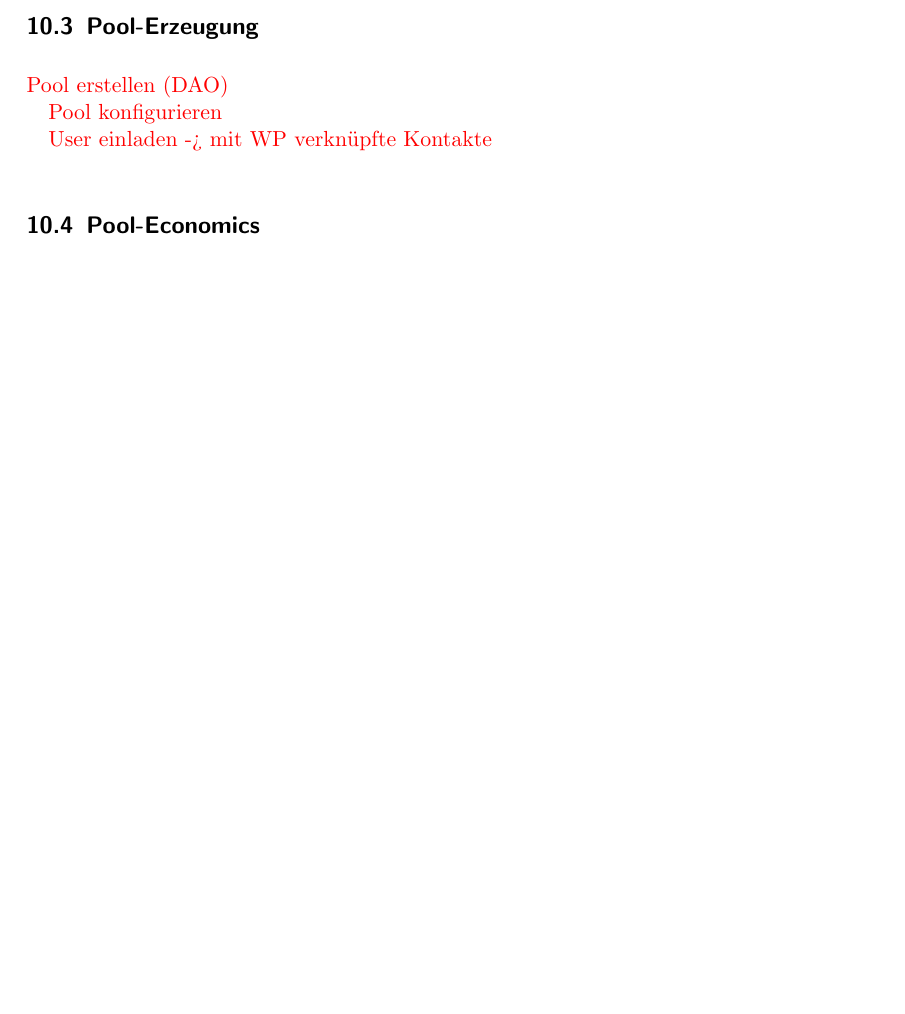
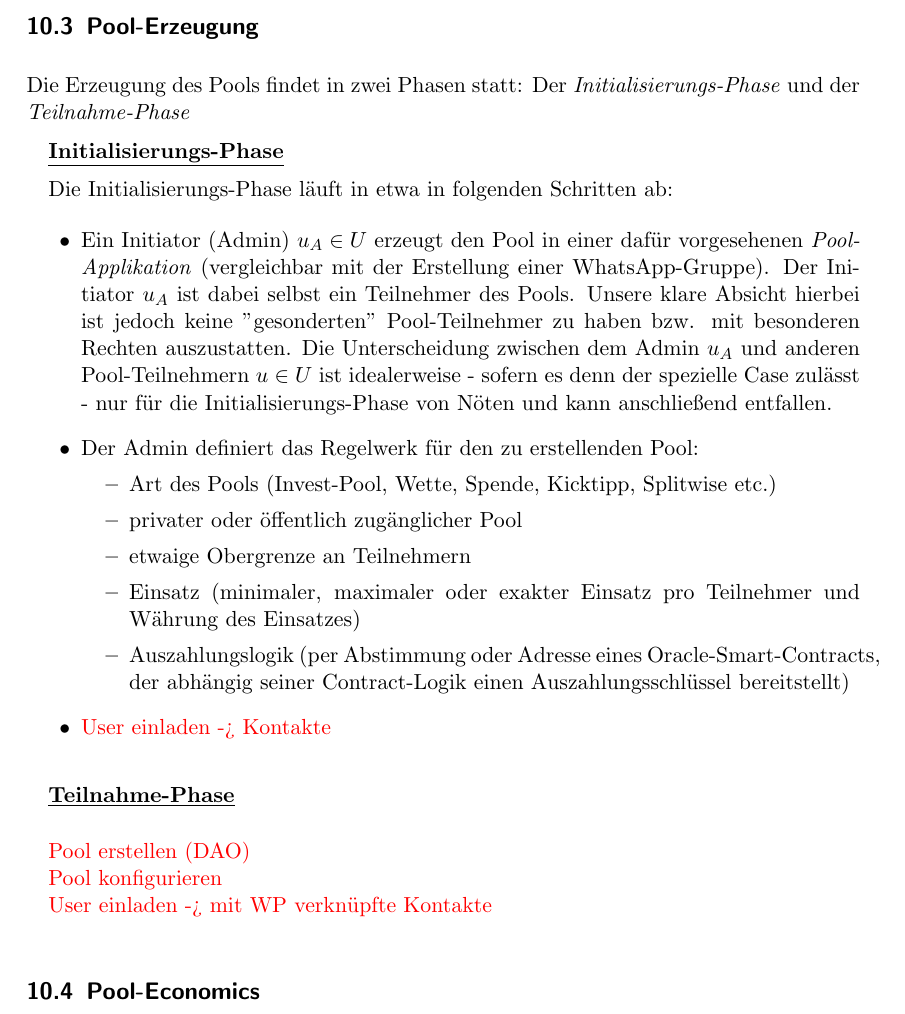
Before and after one commit to WunderPass/White-Paper, a LaTeX document (paper.tex, which reads [Pools].tex): part of page 64 of 70, cut so that both start at the same text, the shorter picture padded with empty space. Compiled offline with pdfLaTeX.

Commit message:
Pools-Architektur

```diff
--- a/[Pools].tex
+++ b/[Pools].tex
@@ -119,6 +119,38 @@ Analog dazu definieren wir auch den Besitz am \textit{WPT} eines Users - mit dem
 
 \vspace{0.3cm}
 
+Die Erzeugung des Pools findet in zwei Phasen statt: Der \textit{Initialisierungs-Phase} und der \textit{Teilnahme-Phase}
+
+\vspace{0.2cm}
+
+\underline{\textbf{Initialisierungs-Phase}}
+
+\vspace{0.2cm}
+
+Die Initialisierungs-Phase läuft in etwa in folgenden Schritten ab:
+
+\begin{itemize}
+	\item Ein Initiator (Admin) $u_A \in U$ erzeugt den Pool in einer dafür vorgesehenen \textit{Pool-Applikation} (vergleichbar mit der Erstellung einer WhatsApp-Gruppe). Der Initiator $u_A$ ist dabei selbst ein Teilnehmer des Pools. Unsere klare Absicht hierbei ist jedoch keine "gesonderten" Pool-Teilnehmer zu haben bzw. mit besonderen Rechten auszustatten. Die Unterscheidung zwischen dem Admin $u_A$ und anderen Pool-Teilnehmern $u \in U$ ist idealerweise - sofern es denn der spezielle Case zulässt - nur für die Initialisierungs-Phase von Nöten und kann anschließend entfallen.
+	\item Der Admin definiert das Regelwerk für den zu erstellenden Pool:
+	\begin{itemize}
+		\item Art des Pools (Invest-Pool, Wette, Spende, Kicktipp, Splitwise etc.)
+		\item privater oder öffentlich zugänglicher Pool
+		\item etwaige Obergrenze an Teilnehmern
+		\item Einsatz (minimaler, maximaler oder exakter Einsatz pro Teilnehmer und Währung des Einsatzes)
+		\item Auszahlungslogik (per Abstimmung oder Adresse eines Oracle-Smart-Contracts, der abhängig seiner Contract-Logik einen Auszahlungsschlüssel bereitstellt)
+	\end{itemize}
+	\item \todo{User einladen -> Kontakte}
+
+\end{itemize}
+
+\vspace{0.3cm}
+
+\underline{\textbf{Teilnahme-Phase}}
+
+\vspace{0.2cm}
+
+\vspace{0.3cm}
+
 \todo{Pool erstellen (DAO)}
 
 \todo{Pool konfigurieren}
```
Also changed, not shown: paper.pdf, 3 other files.
